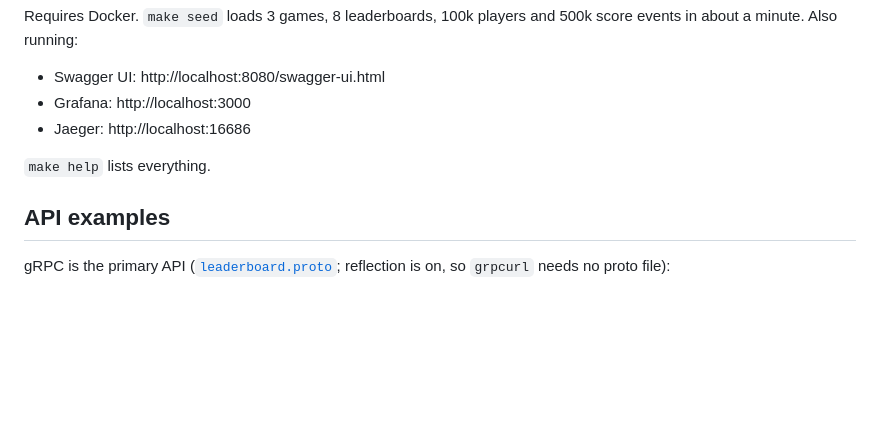
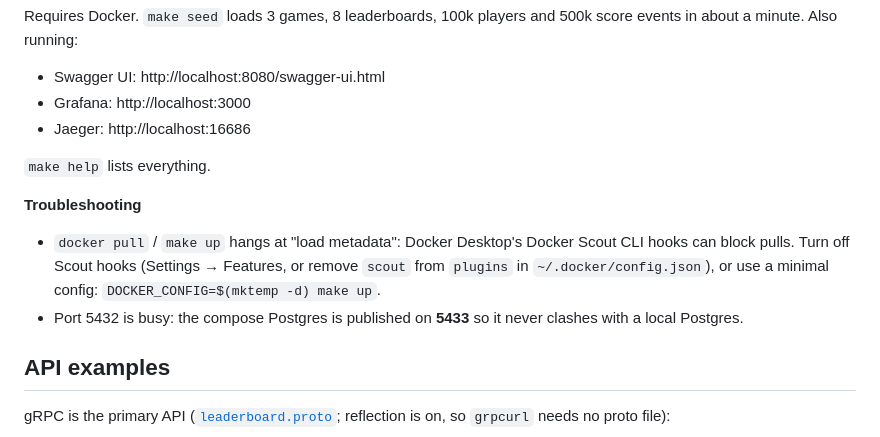
Before and after one commit to asmipahwa/leaderboard-service, a Markdown page: README.md, the part around the change. Drawn GitHub-style; blank space fills up the shorter version.

Commit message:
Add quickstart troubleshooting for Docker Scout hooks and port clashes

```diff
--- a/README.md
+++ b/README.md
@@ -77,6 +77,10 @@ Requires Docker. `make seed` loads 3 games, 8 leaderboards, 100k players and 500
 - Jaeger: http://localhost:16686
 
 `make help` lists everything.
+
+**Troubleshooting**
+- `docker pull` / `make up` hangs at "load metadata": Docker Desktop's Docker Scout CLI hooks can block pulls. Turn off Scout hooks (Settings → Features, or remove `scout` from `plugins` in `~/.docker/config.json`), or use a minimal config: `DOCKER_CONFIG=$(mktemp -d) make up`.
+- Port 5432 is busy: the compose Postgres is published on **5433** so it never clashes with a local Postgres.
 
 ## API examples
 
```
